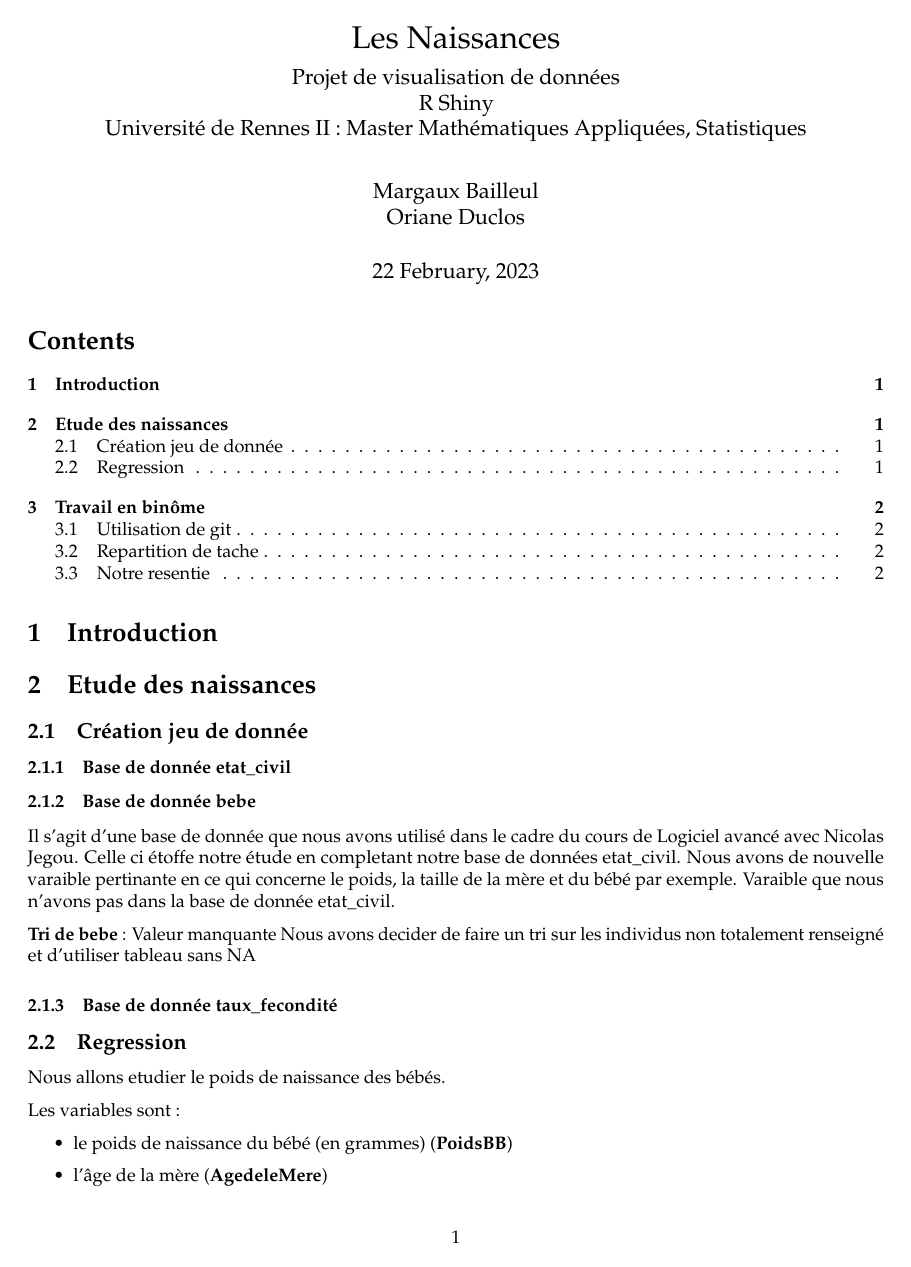
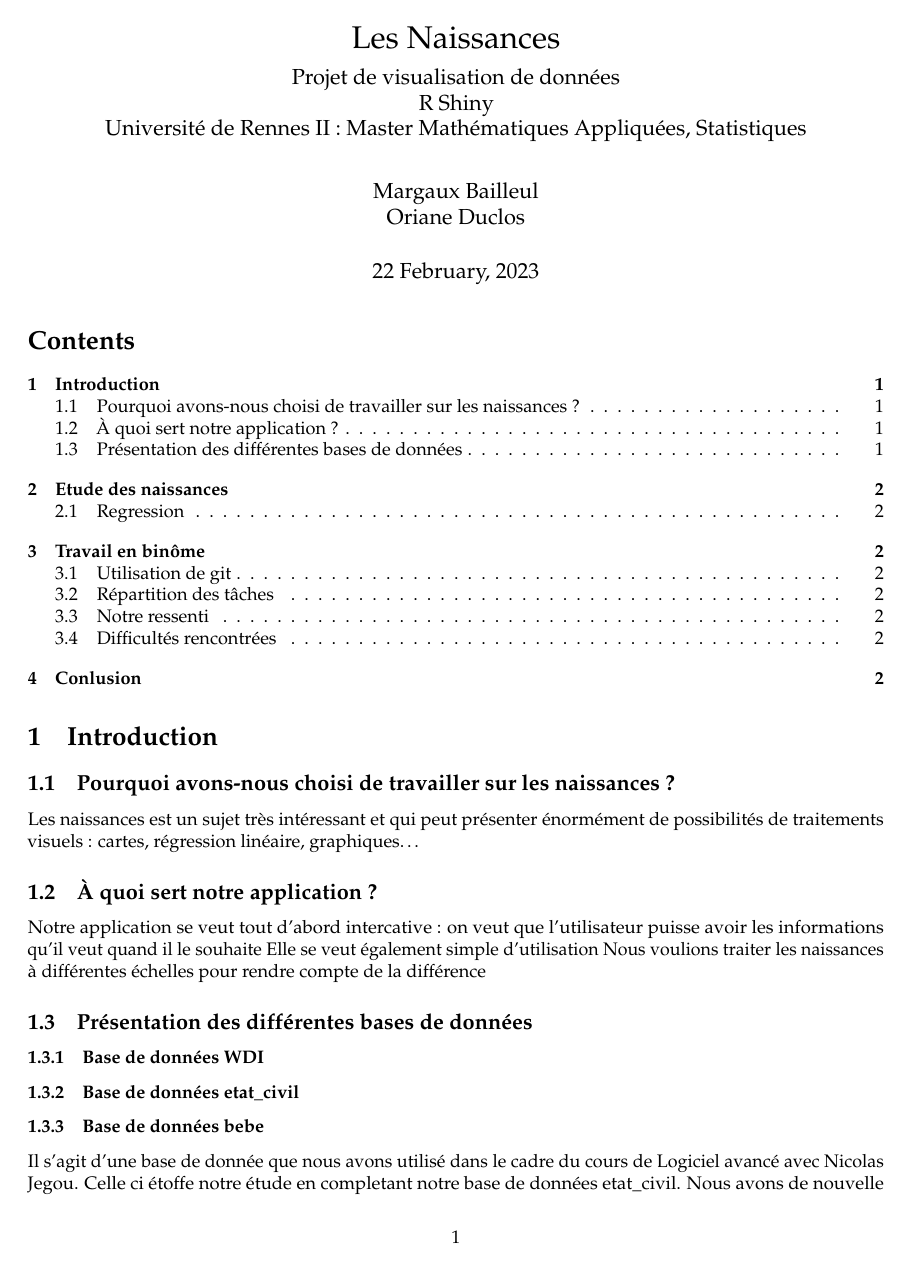
Before and after one commit to orianeduclos/Projet_Rshiny, an R Markdown document (Projet_rendu_pdf.Rmd): page 1 of 2. Rendered offline with R 4.5, knitr and Pandoc, then LaTeX, with nearby package versions.

Commit message:
markdown cgnt

```diff
--- a/Projet_rendu_pdf.Rmd
+++ b/Projet_rendu_pdf.Rmd
@@ -28,12 +28,23 @@
 
 # Introduction
 
-# Etude des naissances
+## Pourquoi avons-nous choisi de travailler sur les naissances ?
 
-## Création jeu de donnée
+Les naissances est un sujet très intéressant et qui peut présenter énormément de possibilités de traitements visuels : cartes, régression linéaire, graphiques...
 
-### Base de donnée etat_civil
+## À quoi sert notre application ?
 
-### Base de donnée bebe
+Notre application se veut tout d'abord intercative : on veut que l'utilisateur puisse avoir les informations qu'il veut quand il le souhaite
+Elle se veut également simple d'utilisation
+Nous voulions traiter les naissances à différentes échelles pour rendre compte de la différence
 
-Il s'agit d'une base de donnée que nous avons utilisé dans le cadre du cours de Logiciel avancé avec Nicolas Jegou. Celle ci étoffe notre étude en completant notre base de données etat_civil. Nous avons de nouvelle varaible pertinante en ce qui concerne le poids, la taille de la mère et du bébé par exemple. Varaible que nous n'avons pas dans la base de donnée etat_civil.
+
+## Présentation des différentes bases de données
+
+### Base de données WDI
+
+
+
+### Base de données etat_civil
+
+### Base de données bebe
@@ -41,4 +54,3 @@
 **Tri de bebe** : Valeur manquante
 Nous avons decider de faire un tri sur les individus non totalement renseigné et d'utiliser tableau sans NA
 
-### Base de donnée taux_fecondité
```
Also changed, not shown: Projet_rendu_pdf.Rmd (17 more changed lines).
